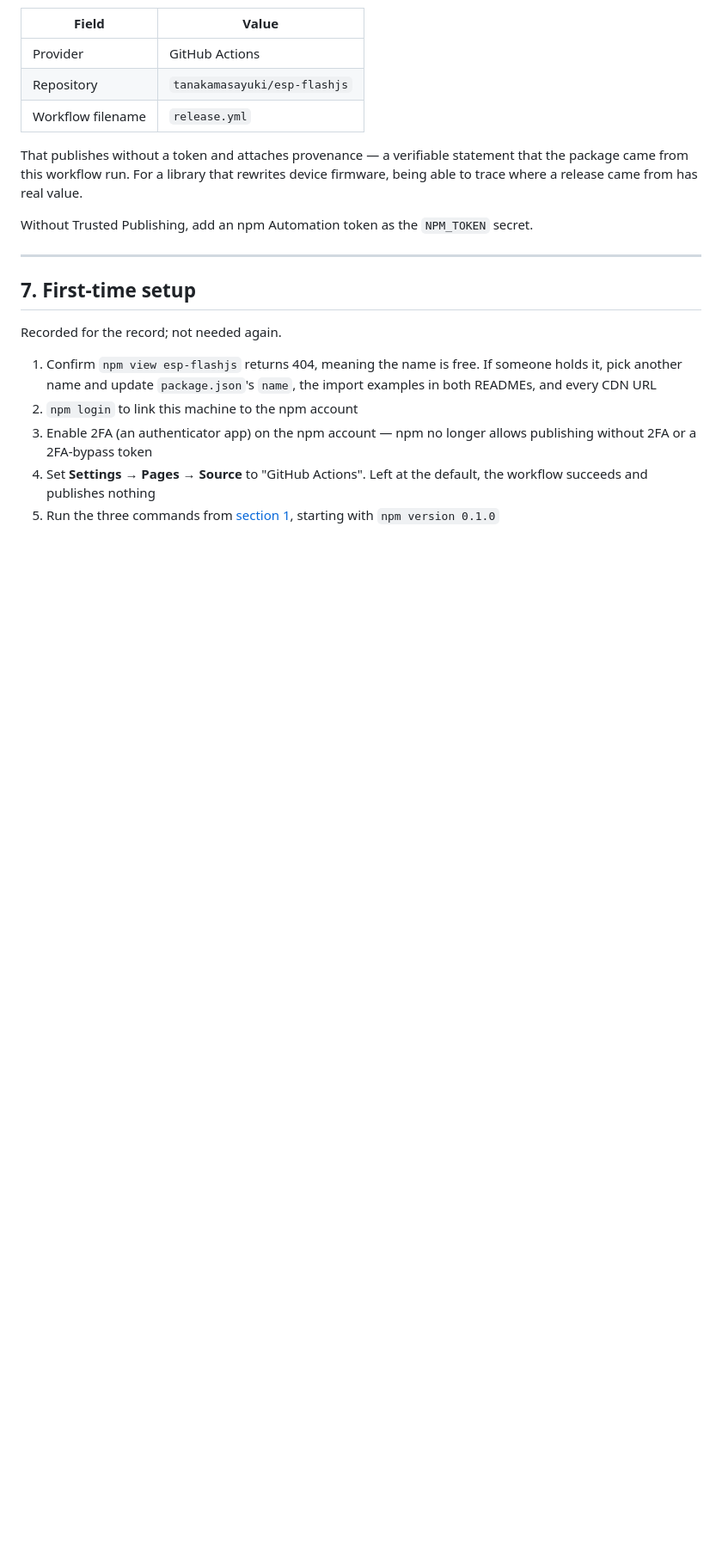
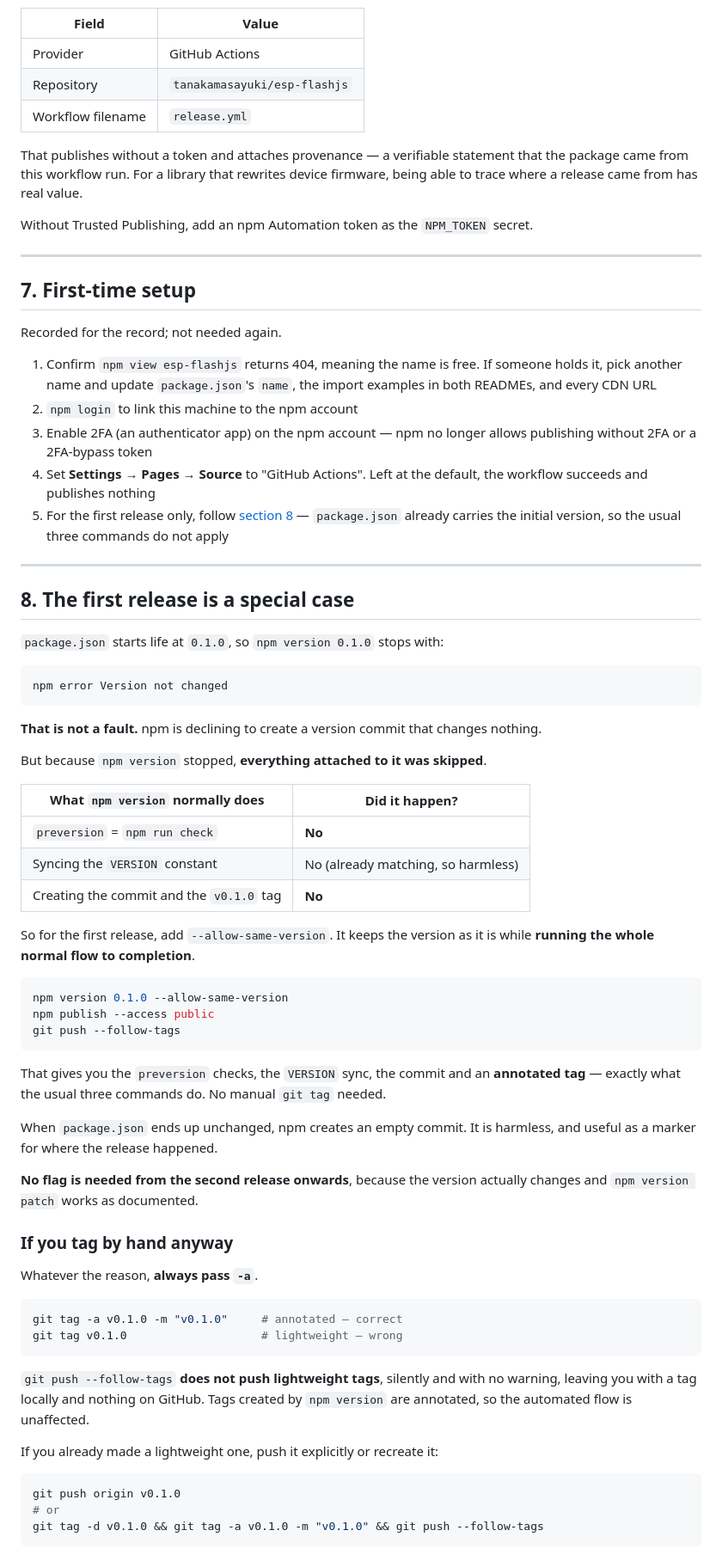
Before and after one commit to tanakamasayuki/esp-flashjs, a Markdown page: docs/release.md, the part around the change. Shown at 86% size. Drawn GitHub-style; blank space fills up the shorter version.

````diff
--- a/docs/release.md
+++ b/docs/release.md
@@ -193,5 +193,67 @@ Recorded for the record; not needed again.
    publishing without 2FA or a 2FA-bypass token
 4. Set **Settings → Pages → Source** to "GitHub Actions". Left at the default,
    the workflow succeeds and publishes nothing
-5. Run the three commands from [section 1](#1-every-release-copy-and-paste-this),
-   starting with `npm version 0.1.0`
+5. For the first release only, follow [section 8](#8-the-first-release-is-a-special-case) —
+   `package.json` already carries the initial version, so the usual three
+   commands do not apply
+
+---
+
+## 8. The first release is a special case
+
+`package.json` starts life at `0.1.0`, so `npm version 0.1.0` stops with:
+
+```text
+npm error Version not changed
+```
+
+**That is not a fault.** npm is declining to create a version commit that
+changes nothing.
+
+But because `npm version` stopped, **everything attached to it was skipped**.
+
+| What `npm version` normally does | Did it happen? |
+| --- | --- |
+| `preversion` = `npm run check` | **No** |
+| Syncing the `VERSION` constant | No (already matching, so harmless) |
+| Creating the commit and the `v0.1.0` tag | **No** |
+
+So for the first release, add `--allow-same-version`. It keeps the version as it
+is while **running the whole normal flow to completion**.
+
+```sh
+npm version 0.1.0 --allow-same-version
+npm publish --access public
+git push --follow-tags
+```
+
+That gives you the `preversion` checks, the `VERSION` sync, the commit and an
+**annotated tag** — exactly what the usual three commands do. No manual
+`git tag` needed.
+
+When `package.json` ends up unchanged, npm creates an empty commit. It is
+harmless, and useful as a marker for where the release happened.
+
+**No flag is needed from the second release onwards**, because the version
+actually changes and `npm version patch` works as documented.
+
+### If you tag by hand anyway
+
+Whatever the reason, **always pass `-a`**.
+
+```sh
+git tag -a v0.1.0 -m "v0.1.0"     # annotated — correct
+git tag v0.1.0                    # lightweight — wrong
+```
+
+`git push --follow-tags` **does not push lightweight tags**, silently and with
+no warning, leaving you with a tag locally and nothing on GitHub. Tags created
+by `npm version` are annotated, so the automated flow is unaffected.
+
+If you already made a lightweight one, push it explicitly or recreate it:
+
+```sh
+git push origin v0.1.0
+# or
+git tag -d v0.1.0 && git tag -a v0.1.0 -m "v0.1.0" && git push --follow-tags
+```
````
Also changed, not shown: docs/release.ja.md (+54 -1 lines).
